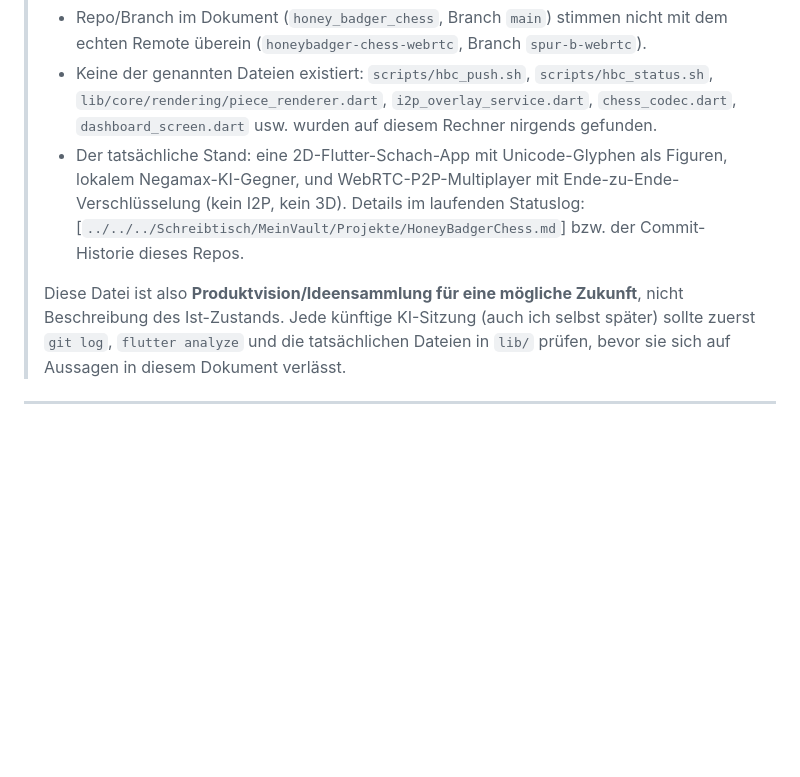
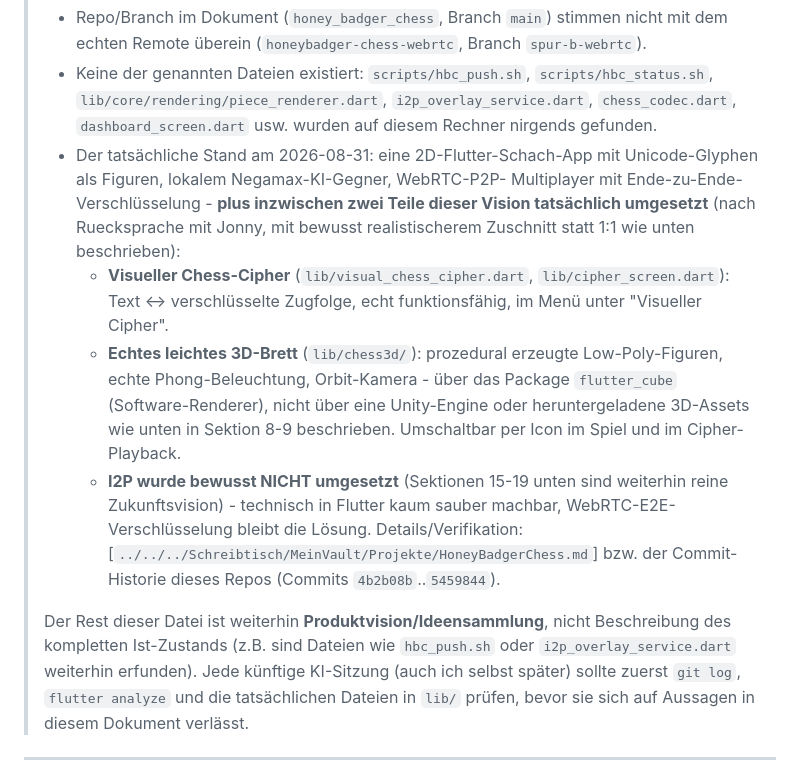
Before and after one commit to butasioan-sketch/honeybadger-chess-webrtc, a Markdown page: docs/HONEY_BADGER_CHESS_MASTER_CONTEXT.md, the part around the change. GitHub-like rendering; blank space fills up the shorter version.

Commit message:
Master-Context-Disclaimer aktualisieren: Cipher + 3D sind jetzt real
Der Disclaimer oben in der aus einer anderen KI-Sitzung importierten
Vision-Datei hielt fest, dass NICHTS davon im Code existiert. Das
stimmt jetzt nur noch fuer I2P und AAA-3D - der visuelle Cipher und ein
leichtes echtes 3D-Brett wurden zwischenzeitlich tatsaechlich gebaut
(siehe die beiden vorherigen Commits). Disclaimer entsprechend
praezisiert, damit kuenftige Sitzungen nicht faelschlich denken, gar
nichts von der Vision sei umgesetzt.

```diff
--- a/docs/HONEY_BADGER_CHESS_MASTER_CONTEXT.md
+++ b/docs/HONEY_BADGER_CHESS_MASTER_CONTEXT.md
@@ -15,14 +15,30 @@
 >   `scripts/hbc_status.sh`, `lib/core/rendering/piece_renderer.dart`,
 >   `i2p_overlay_service.dart`, `chess_codec.dart`, `dashboard_screen.dart`
 >   usw. wurden auf diesem Rechner nirgends gefunden.
-> - Der tatsächliche Stand: eine 2D-Flutter-Schach-App mit Unicode-Glyphen
->   als Figuren, lokalem Negamax-KI-Gegner, und WebRTC-P2P-Multiplayer mit
->   Ende-zu-Ende-Verschlüsselung (kein I2P, kein 3D). Details im laufenden
->   Statuslog: [`../../../Schreibtisch/MeinVault/Projekte/HoneyBadgerChess.md`]
->   bzw. der Commit-Historie dieses Repos.
+> - Der tatsächliche Stand am 2026-08-31: eine 2D-Flutter-Schach-App mit
+>   Unicode-Glyphen als Figuren, lokalem Negamax-KI-Gegner, WebRTC-P2P-
+>   Multiplayer mit Ende-zu-Ende-Verschlüsselung - **plus inzwischen zwei
+>   Teile dieser Vision tatsächlich umgesetzt** (nach Ruecksprache mit
+>   Jonny, mit bewusst realistischerem Zuschnitt statt 1:1 wie unten
+>   beschrieben):
+>   - **Visueller Chess-Cipher** (`lib/visual_chess_cipher.dart`,
+>     `lib/cipher_screen.dart`): Text ↔ verschlüsselte Zugfolge, echt
+>     funktionsfähig, im Menü unter "Visueller Cipher".
+>   - **Echtes leichtes 3D-Brett** (`lib/chess3d/`): prozedural erzeugte
+>     Low-Poly-Figuren, echte Phong-Beleuchtung, Orbit-Kamera - über das
+>     Package `flutter_cube` (Software-Renderer), nicht über eine
+>     Unity-Engine oder heruntergeladene 3D-Assets wie unten in Sektion 8-9
+>     beschrieben. Umschaltbar per Icon im Spiel und im Cipher-Playback.
+>   - **I2P wurde bewusst NICHT umgesetzt** (Sektionen 15-19 unten sind
+>     weiterhin reine Zukunftsvision) - technisch in Flutter kaum sauber
+>     machbar, WebRTC-E2E-Verschlüsselung bleibt die Lösung.
+>   Details/Verifikation: [`../../../Schreibtisch/MeinVault/Projekte/HoneyBadgerChess.md`]
+>   bzw. der Commit-Historie dieses Repos (Commits `4b2b08b`..`5459844`).
 >
-> Diese Datei ist also **Produktvision/Ideensammlung für eine mögliche
-> Zukunft**, nicht Beschreibung des Ist-Zustands. Jede künftige KI-Sitzung
+> Der Rest dieser Datei ist weiterhin **Produktvision/Ideensammlung**,
+> nicht Beschreibung des kompletten Ist-Zustands (z.B. sind Dateien wie
+> `hbc_push.sh` oder `i2p_overlay_service.dart` weiterhin erfunden). Jede
+> künftige KI-Sitzung
 > (auch ich selbst später) sollte zuerst `git log`, `flutter analyze` und
 > die tatsächlichen Dateien in `lib/` prüfen, bevor sie sich auf Aussagen
 > in diesem Dokument verlässt.
```
